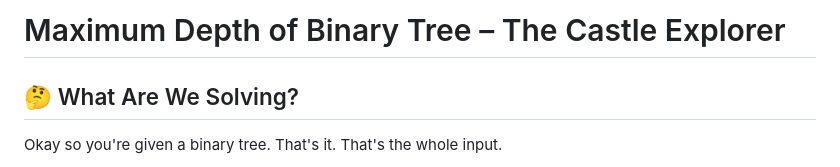
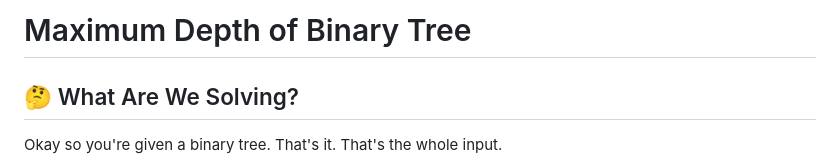
Before and after one commit to nandani2203/Personal_Portfolio, a Markdown page: blogs/Maximum Depth of The Binary Tree - Leetcode 104.md, the part around the change. Drawn GitHub-style.

Commit message:
Leetcode 104

```diff
--- a/blogs/Maximum Depth of The Binary Tree - Leetcode 104.md
+++ b/blogs/Maximum Depth of The Binary Tree - Leetcode 104.md
@@ -1,4 +1,4 @@
-# Maximum Depth of Binary Tree – The Castle Explorer
+# Maximum Depth of Binary Tree
 
 ## 🤔 What Are We Solving?
 
```
